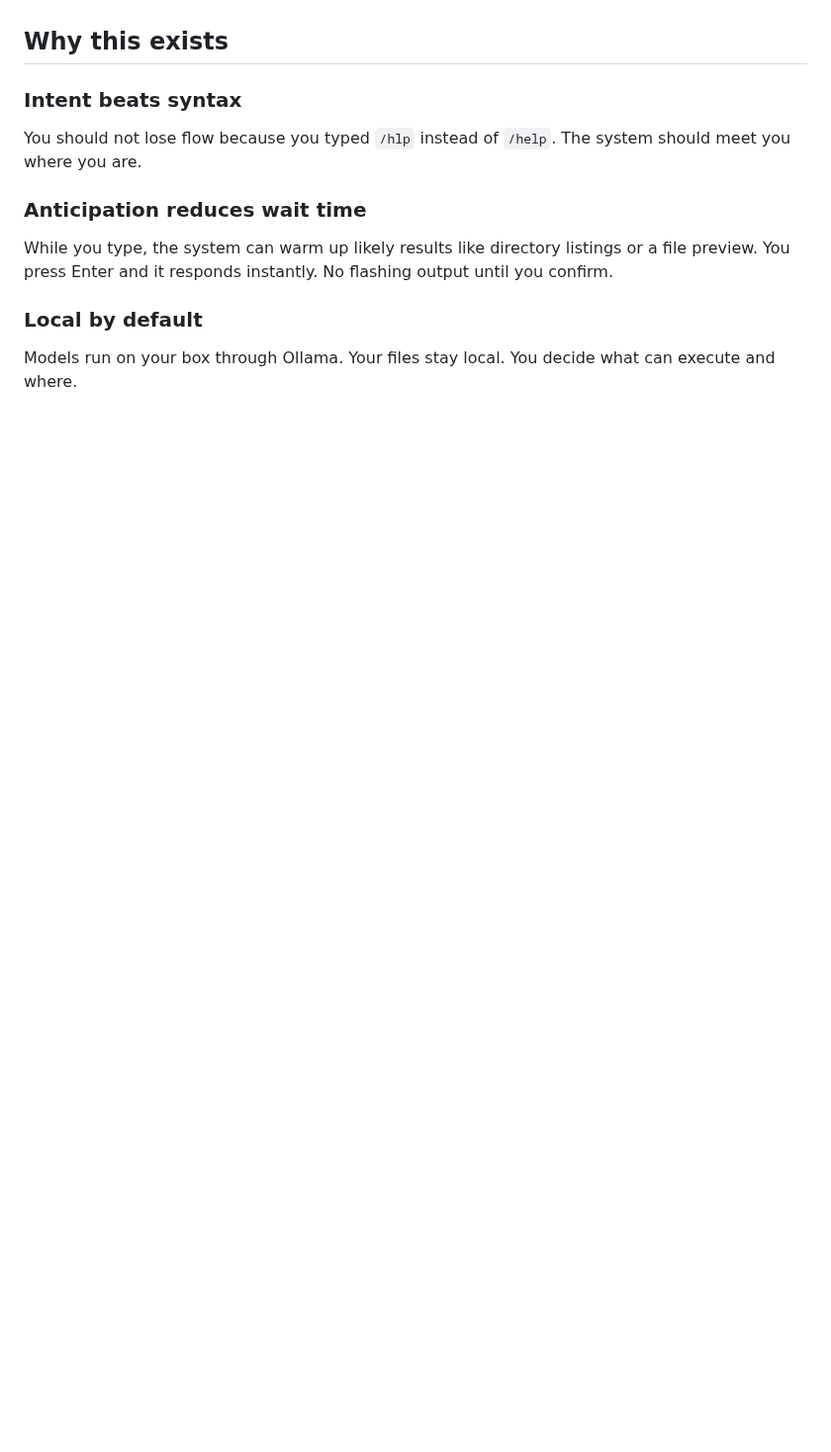
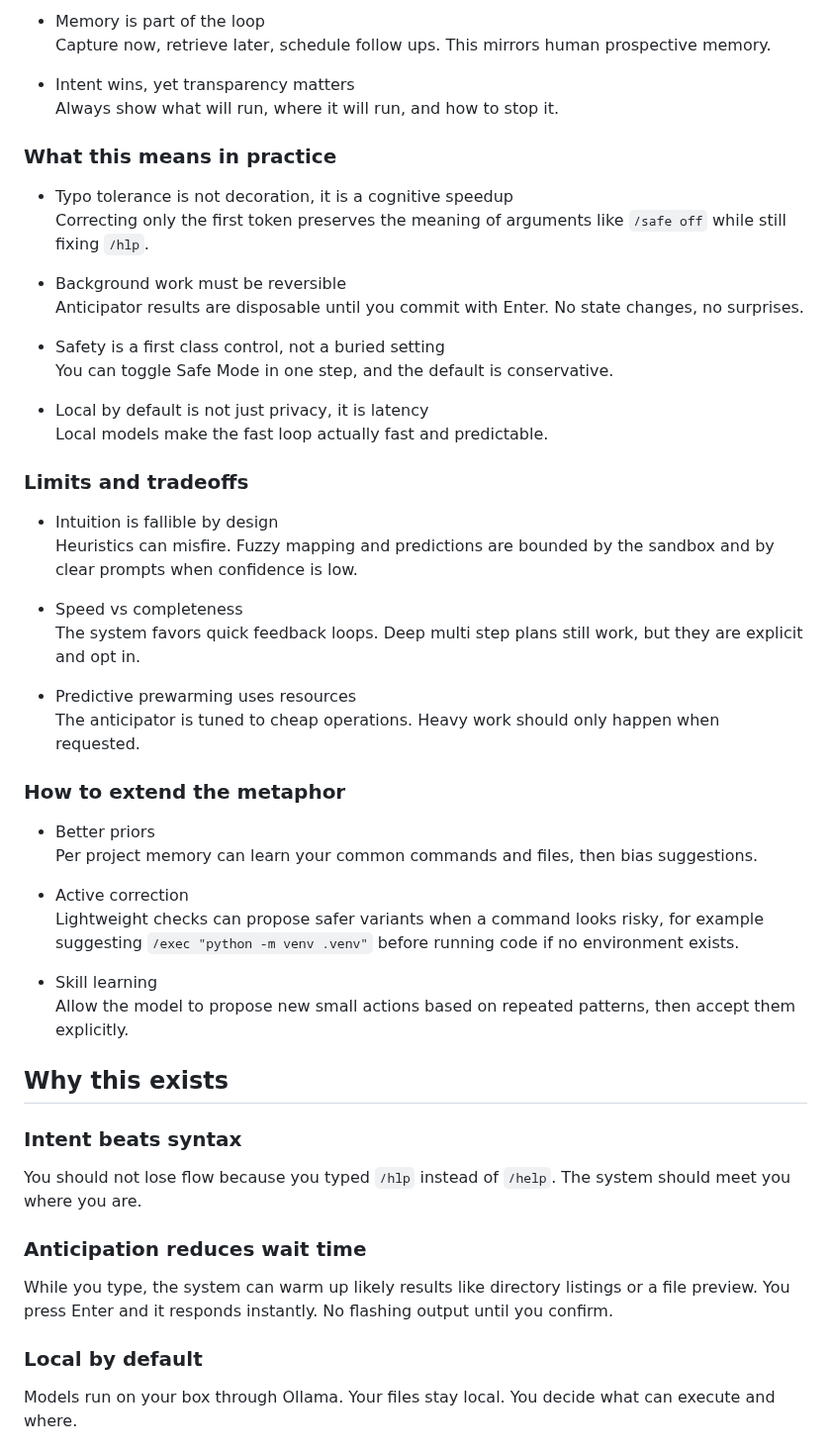
Before and after one commit to soheilAppear/IntuitionOS, a Markdown page: README.md, the part around one of its changes. Shown at 99% size. Drawn GitHub-style; blank space fills up the shorter version.

```diff
--- a/README.md
+++ b/README.md
@@ -19,3 +67,44 @@ Traditional shells are literal. Chat assistants are helpful but detached from yo
+- Memory is part of the loop
+  Capture now, retrieve later, schedule follow ups. This mirrors human prospective memory.
+
+- Intent wins, yet transparency matters
+  Always show what will run, where it will run, and how to stop it.
+
+### What this means in practice
+
+- Typo tolerance is not decoration, it is a cognitive speedup
+  Correcting only the first token preserves the meaning of arguments like `/safe off` while still fixing `/hlp`.
+
+- Background work must be reversible
+  Anticipator results are disposable until you commit with Enter. No state changes, no surprises.
+
+- Safety is a first class control, not a buried setting
+  You can toggle Safe Mode in one step, and the default is conservative.
+
+- Local by default is not just privacy, it is latency
+  Local models make the fast loop actually fast and predictable.
+
+### Limits and tradeoffs
+
+- Intuition is fallible by design
+  Heuristics can misfire. Fuzzy mapping and predictions are bounded by the sandbox and by clear prompts when confidence is low.
+
+- Speed vs completeness
+  The system favors quick feedback loops. Deep multi step plans still work, but they are explicit and opt in.
+
+- Predictive prewarming uses resources
+  The anticipator is tuned to cheap operations. Heavy work should only happen when requested.
+
+### How to extend the metaphor
+
+- Better priors
+  Per project memory can learn your common commands and files, then bias suggestions.
+
+- Active correction
+  Lightweight checks can propose safer variants when a command looks risky, for example suggesting `/exec "python -m venv .venv"` before running code if no environment exists.
+
+- Skill learning
+  Allow the model to propose new small actions based on repeated patterns, then accept them explicitly.
 
 ## Why this exists
 
```
Also changed, not shown: other parts of README.md (+48 -0 lines).
